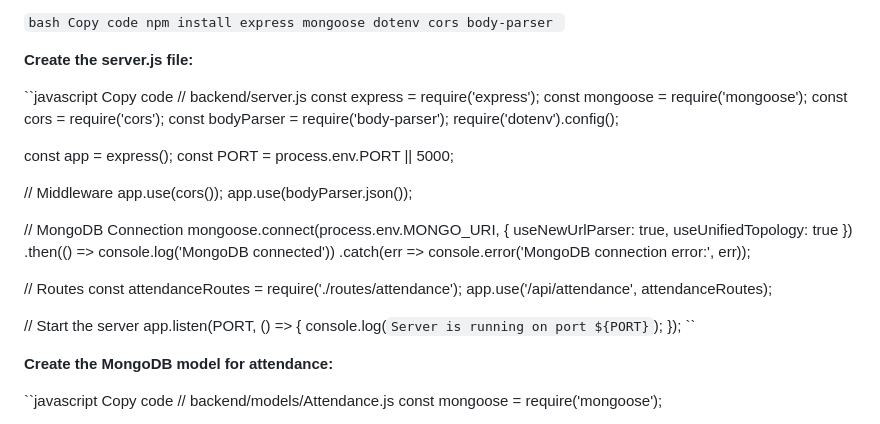
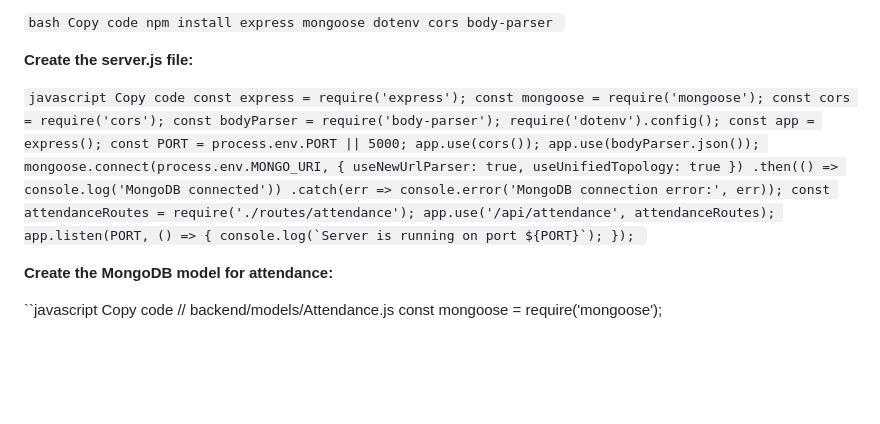
Before and after one commit to reeshapkumar/Cloud-enabled-attendance-system, a Markdown page: README.md, the part around the change. GitHub-like rendering; blank space fills up the shorter version.

```diff
--- a/README.md
+++ b/README.md
@@ -60,30 +60,20 @@ npm install express mongoose dotenv cors body-parser
 
 ``javascript
 Copy code
-// backend/server.js
 const express = require('express');
 const mongoose = require('mongoose');
 const cors = require('cors');
 const bodyParser = require('body-parser');
 require('dotenv').config();
-
 const app = express();
 const PORT = process.env.PORT || 5000;
-
-// Middleware
 app.use(cors());
 app.use(bodyParser.json());
-
-// MongoDB Connection
 mongoose.connect(process.env.MONGO_URI, { useNewUrlParser: true, useUnifiedTopology: true })
   .then(() => console.log('MongoDB connected'))
   .catch(err => console.error('MongoDB connection error:', err));
-
-// Routes
 const attendanceRoutes = require('./routes/attendance');
 app.use('/api/attendance', attendanceRoutes);
-
-// Start the server
 app.listen(PORT, () => {
     console.log(`Server is running on port ${PORT}`);
 });
```
